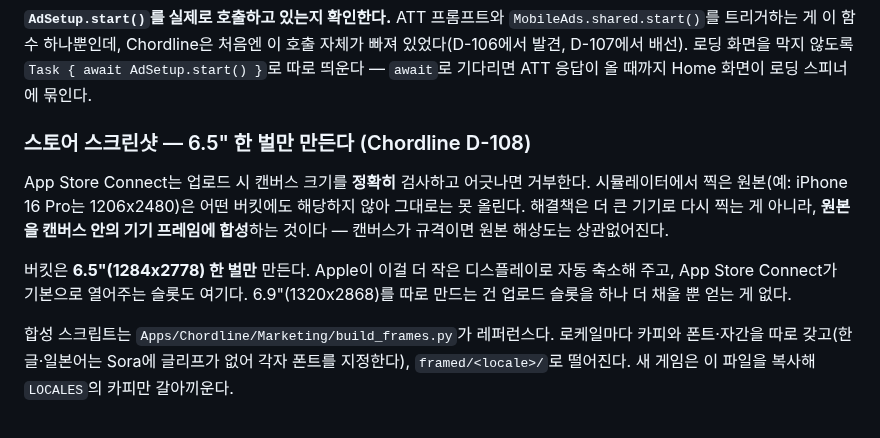
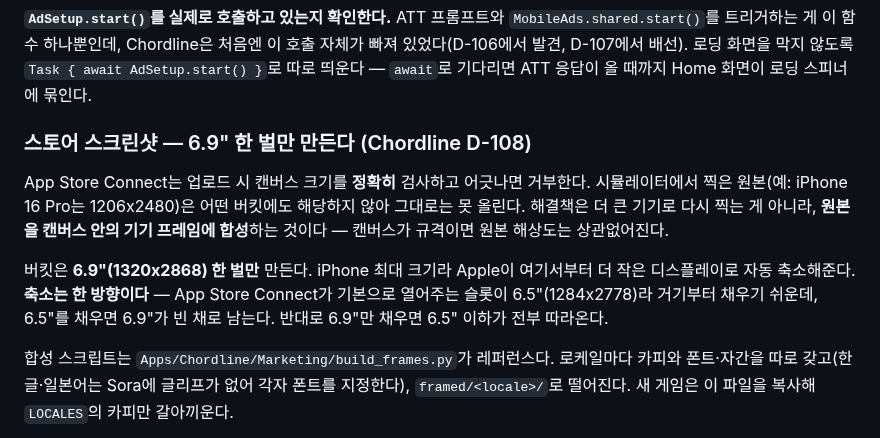
Before and after one commit to jacobnko/ios-game-portfolio, a Markdown page: docs/architecture/new-game-setup.md, the part around the change. GitHub-like rendering.

Commit message:
docs: correct the screenshot bucket to 6.9 inch
Apple's downscaling runs one way, from the largest size down. Filling
the 6.5" slot the UI opens on leaves 6.9" empty; filling 6.9" covers
everything below it.

```diff
--- a/docs/architecture/new-game-setup.md
+++ b/docs/architecture/new-game-setup.md
@@ -251,16 +251,17 @@ let ads = AdCoordinator(purchases: purchases, presenter: presenter, bannerEnable
 AdSetup.start() }`로 따로 띄운다 — `await`로 기다리면 ATT 응답이 올 때까지 Home 화면이
 로딩 스피너에 묶인다.
 
-### 스토어 스크린샷 — 6.5" 한 벌만 만든다 (Chordline D-108)
+### 스토어 스크린샷 — 6.9" 한 벌만 만든다 (Chordline D-108)
 
 App Store Connect는 업로드 시 캔버스 크기를 **정확히** 검사하고 어긋나면 거부한다.
 시뮬레이터에서 찍은 원본(예: iPhone 16 Pro는 1206x2480)은 어떤 버킷에도 해당하지 않아
 그대로는 못 올린다. 해결책은 더 큰 기기로 다시 찍는 게 아니라, **원본을 캔버스 안의 기기
 프레임에 합성**하는 것이다 — 캔버스가 규격이면 원본 해상도는 상관없어진다.
 
-버킷은 **6.5"(1284x2778) 한 벌만** 만든다. Apple이 이걸 더 작은 디스플레이로 자동 축소해
-주고, App Store Connect가 기본으로 열어주는 슬롯도 여기다. 6.9"(1320x2868)를 따로 만드는
-건 업로드 슬롯을 하나 더 채울 뿐 얻는 게 없다.
+버킷은 **6.9"(1320x2868) 한 벌만** 만든다. iPhone 최대 크기라 Apple이 여기서부터 더 작은
+디스플레이로 자동 축소해준다. **축소는 한 방향이다** — App Store Connect가 기본으로 열어주는
+슬롯이 6.5"(1284x2778)라 거기부터 채우기 쉬운데, 6.5"를 채우면 6.9"가 빈 채로 남는다.
+반대로 6.9"만 채우면 6.5" 이하가 전부 따라온다.
 
 합성 스크립트는 `Apps/Chordline/Marketing/build_frames.py`가 레퍼런스다. 로케일마다
 카피와 폰트·자간을 따로 갖고(한글·일본어는 Sora에 글리프가 없어 각자 폰트를 지정한다),
```
Also changed, not shown: context-notes.md (+2 -2 lines).
